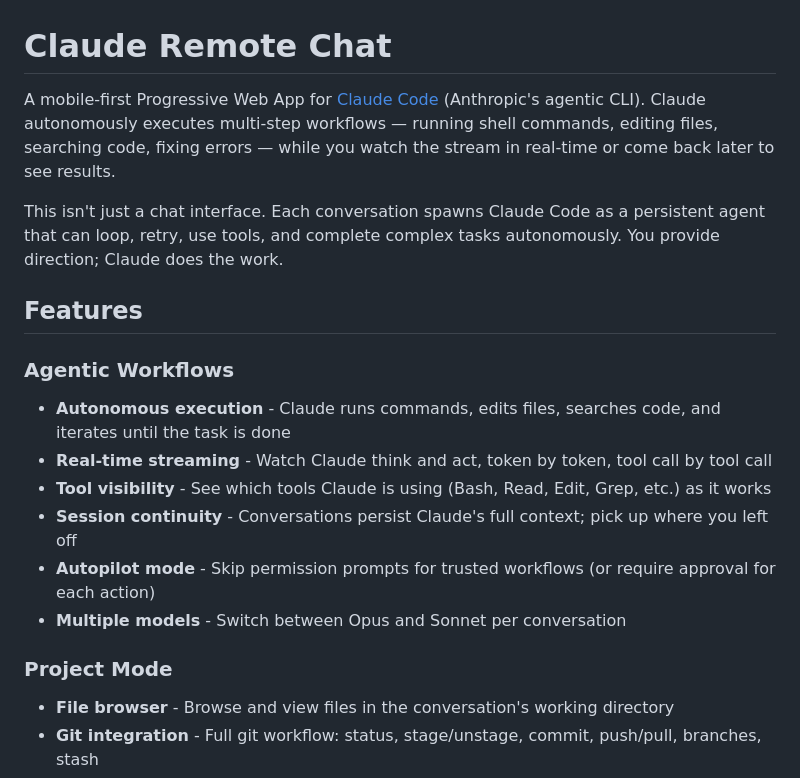
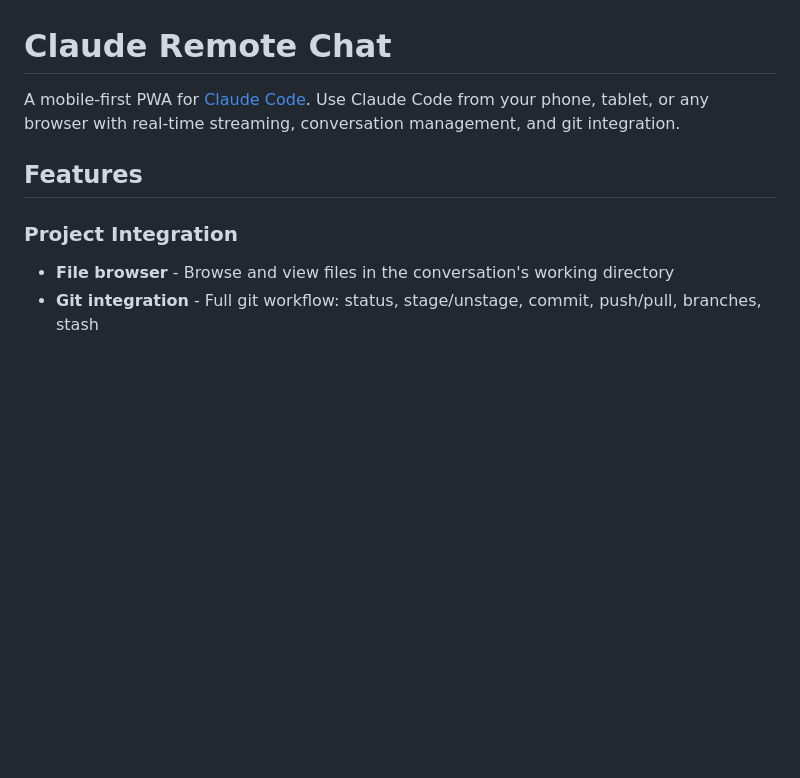
Before and after one commit to nanodan/concierge, a Markdown page: README.md, the part around one of its changes. GitHub-like rendering; blank space fills up the shorter version.

```diff
--- a/README.md
+++ b/README.md
@@ -1,20 +1,10 @@
 # Claude Remote Chat
 
-A mobile-first Progressive Web App for [Claude Code](https://docs.anthropic.com/en/docs/claude-code) (Anthropic's agentic CLI). Claude autonomously executes multi-step workflows — running shell commands, editing files, searching code, fixing errors — while you watch the stream in real-time or come back later to see results.
-
-This isn't just a chat interface. Each conversation spawns Claude Code as a persistent agent that can loop, retry, use tools, and complete complex tasks autonomously. You provide direction; Claude does the work.
+A mobile-first PWA for [Claude Code](https://docs.anthropic.com/en/docs/claude-code). Use Claude Code from your phone, tablet, or any browser with real-time streaming, conversation management, and git integration.
 
 ## Features
 
-### Agentic Workflows
-- **Autonomous execution** - Claude runs commands, edits files, searches code, and iterates until the task is done
-- **Real-time streaming** - Watch Claude think and act, token by token, tool call by tool call
-- **Tool visibility** - See which tools Claude is using (Bash, Read, Edit, Grep, etc.) as it works
-- **Session continuity** - Conversations persist Claude's full context; pick up where you left off
-- **Autopilot mode** - Skip permission prompts for trusted workflows (or require approval for each action)
-- **Multiple models** - Switch between Opus and Sonnet per conversation
-
-### Project Mode
+### Project Integration
 - **File browser** - Browse and view files in the conversation's working directory
 - **Git integration** - Full git workflow: status, stage/unstage, commit, push/pull, branches, stash
 - **Commit history** - View commits, diffs, revert changes, reset to commit
```
Also changed, not shown: other parts of README.md (+10 -40 lines).
